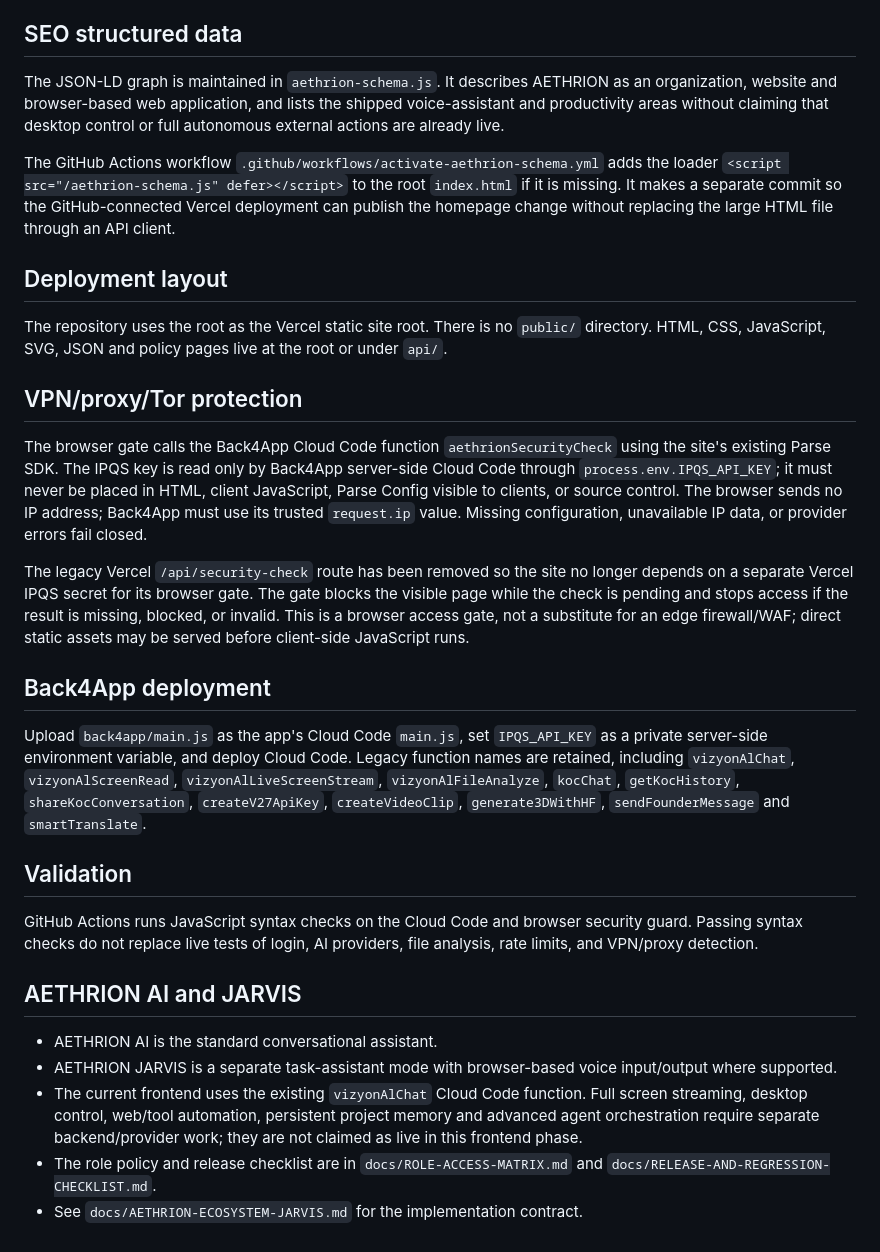
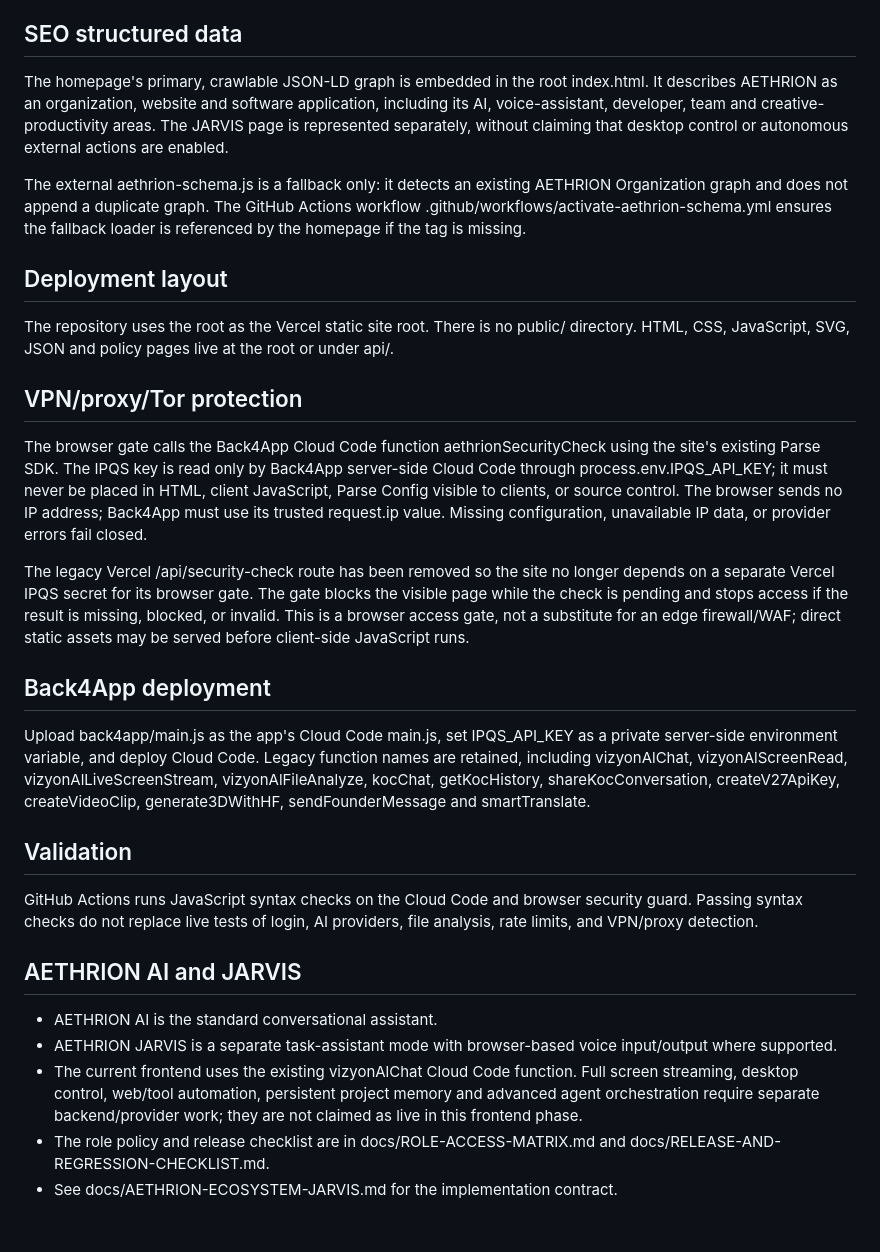
Before and after one commit to turkmenmuhammedeymen-dev/vizyon2026, a Markdown page: README.md, the part around the change. Rendered like a GitHub page.

Commit message:
Clarify homepage JSON-LD and JARVIS voice schema

```diff
--- a/README.md
+++ b/README.md
@@ -11,20 +11,20 @@ AETHRION is a browser-based AI and productivity ecosystem deployed on Vercel fro
 - Turkish-first interface with responsive desktop and mobile layouts
 
 ## SEO structured data
-The JSON-LD graph is maintained in `aethrion-schema.js`. It describes AETHRION as an organization, website and browser-based web application, and lists the shipped voice-assistant and productivity areas without claiming that desktop control or full autonomous external actions are already live.
+The homepage's primary, crawlable JSON-LD graph is embedded in the root index.html. It describes AETHRION as an organization, website and software application, including its AI, voice-assistant, developer, team and creative-productivity areas. The JARVIS page is represented separately, without claiming that desktop control or autonomous external actions are enabled.
 
-The GitHub Actions workflow `.github/workflows/activate-aethrion-schema.yml` adds the loader `<script src="/aethrion-schema.js" defer></script>` to the root `index.html` if it is missing. It makes a separate commit so the GitHub-connected Vercel deployment can publish the homepage change without replacing the large HTML file through an API client.
+The external aethrion-schema.js is a fallback only: it detects an existing AETHRION Organization graph and does not append a duplicate graph. The GitHub Actions workflow .github/workflows/activate-aethrion-schema.yml ensures the fallback loader is referenced by the homepage if the tag is missing.
 
 ## Deployment layout
-The repository uses the root as the Vercel static site root. There is no `public/` directory. HTML, CSS, JavaScript, SVG, JSON and policy pages live at the root or under `api/`.
+The repository uses the root as the Vercel static site root. There is no public/ directory. HTML, CSS, JavaScript, SVG, JSON and policy pages live at the root or under api/.
 
 ## VPN/proxy/Tor protection
-The browser gate calls the Back4App Cloud Code function `aethrionSecurityCheck` using the site's existing Parse SDK. The IPQS key is read only by Back4App server-side Cloud Code through `process.env.IPQS_API_KEY`; it must never be placed in HTML, client JavaScript, Parse Config visible to clients, or source control. The browser sends no IP address; Back4App must use its trusted `request.ip` value. Missing configuration, unavailable IP data, or provider errors fail closed.
+The browser gate calls the Back4App Cloud Code function aethrionSecurityCheck using the site's existing Parse SDK. The IPQS key is read only by Back4App server-side Cloud Code through process.env.IPQS_API_KEY; it must never be placed in HTML, client JavaScript, Parse Config visible to clients, or source control. The browser sends no IP address; Back4App must use its trusted request.ip value. Missing configuration, unavailable IP data, or provider errors fail closed.
 
-The legacy Vercel `/api/security-check` route has been removed so the site no longer depends on a separate Vercel IPQS secret for its browser gate. The gate blocks the visible page while the check is pending and stops access if the result is missing, blocked, or invalid. This is a browser access gate, not a substitute for an edge firewall/WAF; direct static assets may be served before client-side JavaScript runs.
+The legacy Vercel /api/security-check route has been removed so the site no longer depends on a separate Vercel IPQS secret for its browser gate. The gate blocks the visible page while the check is pending and stops access if the result is missing, blocked, or invalid. This is a browser access gate, not a substitute for an edge firewall/WAF; direct static assets may be served before client-side JavaScript runs.
 
 ## Back4App deployment
-Upload `back4app/main.js` as the app's Cloud Code `main.js`, set `IPQS_API_KEY` as a private server-side environment variable, and deploy Cloud Code. Legacy function names are retained, including `vizyonAlChat`, `vizyonAlScreenRead`, `vizyonAlLiveScreenStream`, `vizyonAlFileAnalyze`, `kocChat`, `getKocHistory`, `shareKocConversation`, `createV27ApiKey`, `createVideoClip`, `generate3DWithHF`, `sendFounderMessage` and `smartTranslate`.
+Upload back4app/main.js as the app's Cloud Code main.js, set IPQS_API_KEY as a private server-side environment variable, and deploy Cloud Code. Legacy function names are retained, including vizyonAlChat, vizyonAlScreenRead, vizyonAlLiveScreenStream, vizyonAlFileAnalyze, kocChat, getKocHistory, shareKocConversation, createV27ApiKey, createVideoClip, generate3DWithHF, sendFounderMessage and smartTranslate.
 
 ## Validation
 GitHub Actions runs JavaScript syntax checks on the Cloud Code and browser security guard. Passing syntax checks do not replace live tests of login, AI providers, file analysis, rate limits, and VPN/proxy detection.
@@ -32,6 +32,6 @@ GitHub Actions runs JavaScript syntax checks on the Cloud Code and browser secur
 ## AETHRION AI and JARVIS
 - AETHRION AI is the standard conversational assistant.
 - AETHRION JARVIS is a separate task-assistant mode with browser-based voice input/output where supported.
-- The current frontend uses the existing `vizyonAlChat` Cloud Code function. Full screen streaming, desktop control, web/tool automation, persistent project memory and advanced agent orchestration require separate backend/provider work; they are not claimed as live in this frontend phase.
-- The role policy and release checklist are in `docs/ROLE-ACCESS-MATRIX.md` and `docs/RELEASE-AND-REGRESSION-CHECKLIST.md`.
-- See `docs/AETHRION-ECOSYSTEM-JARVIS.md` for the implementation contract.
+- The current frontend uses the existing vizyonAlChat Cloud Code function. Full screen streaming, desktop control, web/tool automation, persistent project memory and advanced agent orchestration require separate backend/provider work; they are not claimed as live in this frontend phase.
+- The role policy and release checklist are in docs/ROLE-ACCESS-MATRIX.md and docs/RELEASE-AND-REGRESSION-CHECKLIST.md.
+- See docs/AETHRION-ECOSYSTEM-JARVIS.md for the implementation contract.
```
